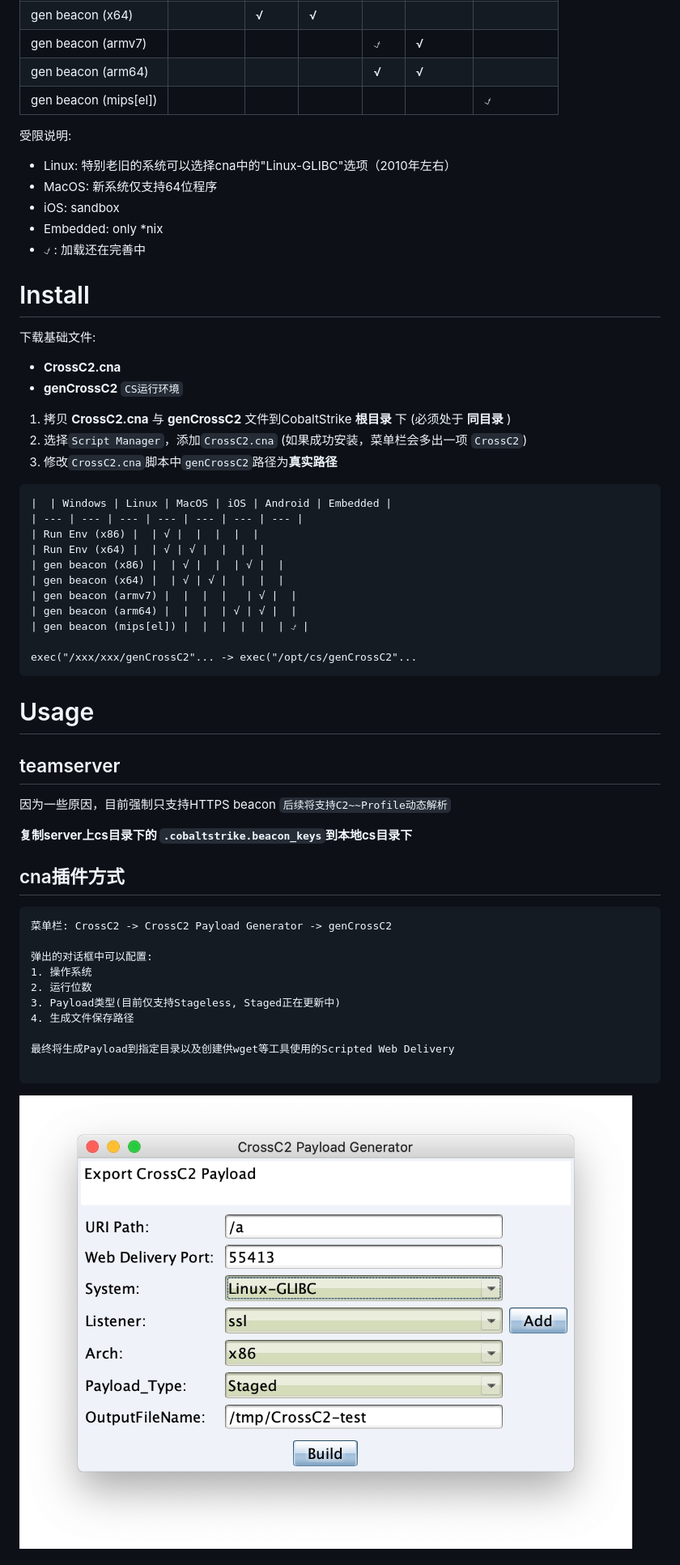
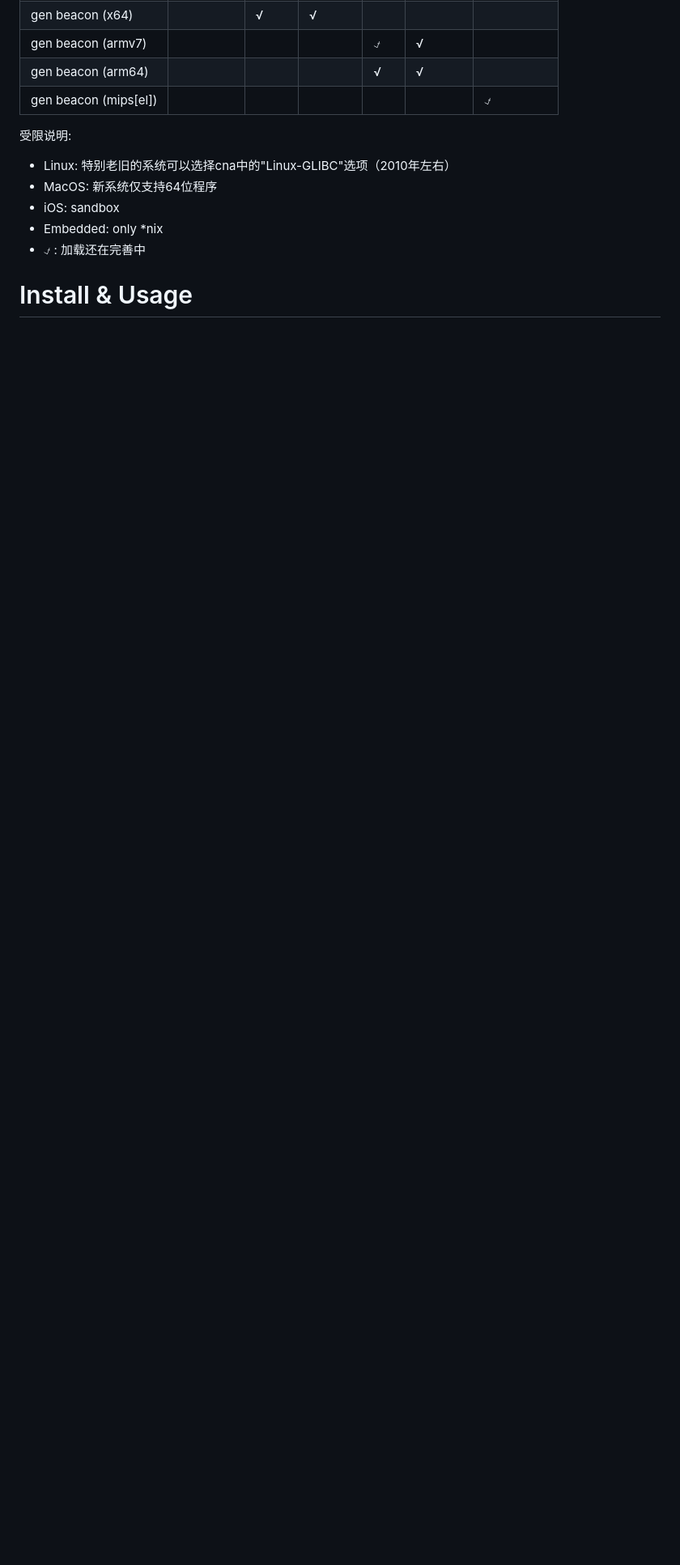
Before and after one commit to gloxec/CrossC2, a Markdown page: README_zh.md, the part around one of its changes. Shown at 81% size. Drawn GitHub-style; blank space fills up the shorter version.

````diff
--- a/README_zh.md
+++ b/README_zh.md
@@ -48,57 +52,5 @@
 * Embedded: only *nix
 * ⍻ : 加载还在完善中
 
+# Install & Usage
 
-# Install
-
-下载基础文件:
-
->
-* **CrossC2.cna**
-* **genCrossC2** `CS运行环境`
-
-1. 拷贝 **CrossC2.cna** 与 **genCrossC2** 文件到CobaltStrike **根目录** 下 (必须处于 **同目录** )
-2. 选择`Script Manager`，添加`CrossC2.cna` (如果成功安装，菜单栏会多出一项 `CrossC2`)
-3. 修改`CrossC2.cna`脚本中`genCrossC2`路径为**真实路径**
-
-```
-|  | Windows | Linux | MacOS | iOS | Android | Embedded |
-| --- | --- | --- | --- | --- | --- | --- |
-| Run Env (x86) |  | √ |  |  |  |  |
-| Run Env (x64) |  | √ | √ |  |  |  |
-| gen beacon (x86) |  | √ |  |  | √ |  |
-| gen beacon (x64) |  | √ | √ |  |  |  |
-| gen beacon (armv7) |  |  |  |   | √ |  |
-| gen beacon (arm64) |  |  |  | √ | √ |  |
-| gen beacon (mips[el]) |  |  |  |  |  | ⍻ |
-
-exec("/xxx/xxx/genCrossC2"... -> exec("/opt/cs/genCrossC2"...
-```
-
-
-# Usage
-
-## teamserver
-
-因为一些原因，目前强制只支持HTTPS beacon
-`后续将支持C2~~Profile动态解析`
-
-**复制server上cs目录下的 `.cobaltstrike.beacon_keys`到本地cs目录下**
-
-## cna插件方式
-
-```
-菜单栏: CrossC2 -> CrossC2 Payload Generator -> genCrossC2
-
-弹出的对话框中可以配置:
-1. 操作系统
-2. 运行位数
-3. Payload类型(目前仅支持Stageless, Staged正在更新中)
-4. 生成文件保存路径
-
-最终将生成Payload到指定目录以及创建供wget等工具使用的Scripted Web Delivery
-
-```
-![](media/15848885324084/15848895853537.jpg)
-
-
````
Also changed, not shown: other parts of README_zh.md (+23 -17 lines), README.md (+26 -57 lines), media/15854585486601/15854592406527.jpg (added), media/15854585486601/15854593957704.jpg (added), media/15854585486601/15854601104042.jpg (added).
